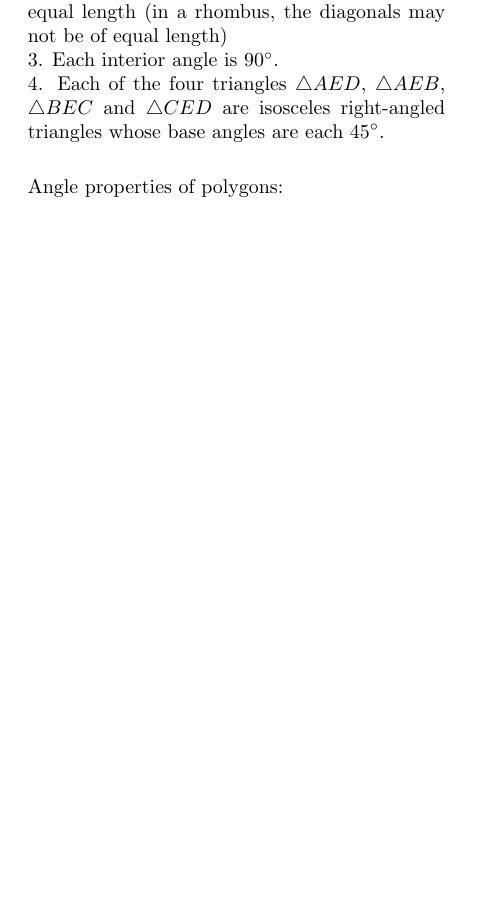
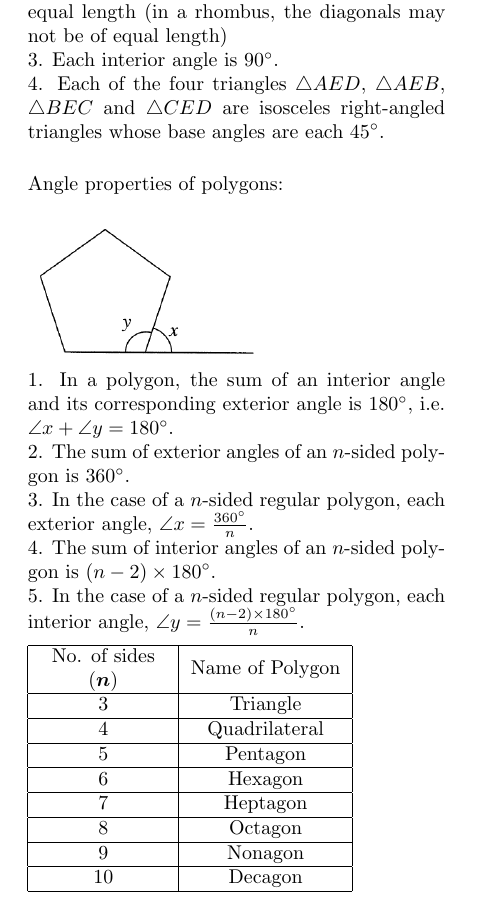
Before and after one commit to EjayNg-AI/Elementary-Math-Questions, a LaTeX document (templates/notes.tex): part of page 16 of 16, cut so that both start at the same text, the shorter picture padded with empty space. Compiled offline with pdfLaTeX.

Commit message:
29 May 1203pm

```diff
--- a/templates/notes.tex
+++ b/templates/notes.tex
@@ -1371,7 +1371,30 @@ $A E=E C$ and $B E=E D$, in other words, $E$ is the mid-point of $AC$ and $BD$.
 \noindent
 Angle properties of polygons:
 
+\bigskip
 
+\includegraphics[width=0.25\textwidth]{40.png} \\
+1. In a polygon, the sum of an interior angle and its corresponding exterior angle is $180^{\circ}$, i.e. $\angle x+\angle y=180^{\circ}$. \\
+2. The sum of exterior angles of an $n$-sided polygon is $360^{\circ}$. \\
+3. In the case of a $n$-sided regular polygon, each exterior angle, $\angle x=\frac{360^{\circ}}{n}$. \\
+4. The sum of interior angles of an $n$-sided polygon is $(n-2) \times 180^{\circ}$. \\
+5. In the case of a $n$-sided regular polygon, each interior angle, $\angle y=\frac{(n-2) \times 180^{\circ}}{n}$.
+
+\begin{tabular}{|c|c|}
+	\hline \begin{tabular}{c}
+		No. of sides \\
+		$(\boldsymbol{n})$
+	\end{tabular} & Name of Polygon \\
+	\hline 3 & Triangle \\
+	\hline 4 & Quadrilateral \\
+	\hline 5 & Pentagon \\
+	\hline 6 & Hexagon \\
+	\hline 7 & Heptagon \\
+	\hline 8 & Octagon \\
+	\hline 9 & Nonagon \\
+	\hline 10 & Decagon \\
+	\hline
+\end{tabular}
 
 \end{enumerate}
 
```
Also changed, not shown: templates/40.png (added), templates/51.png (added), templates/52.png (added), templates/notes.pdf, 1 other file.
